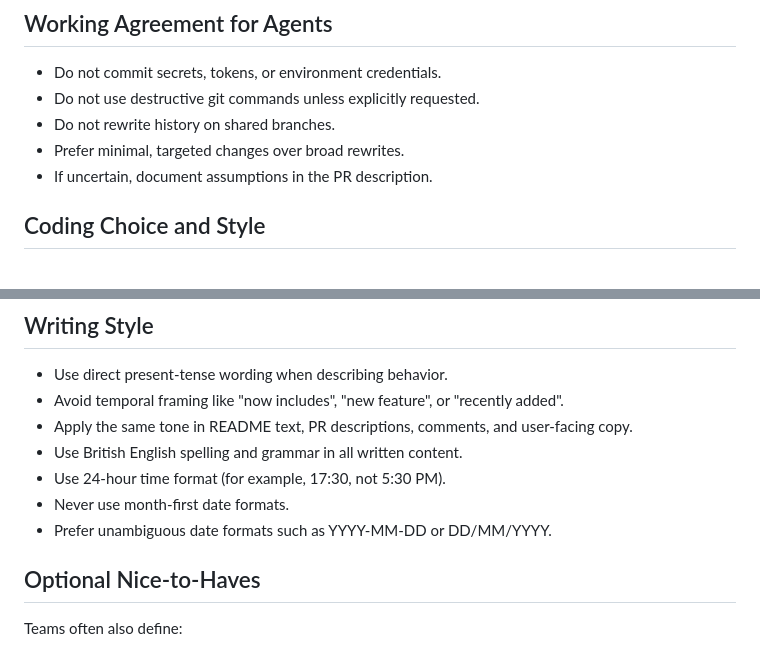
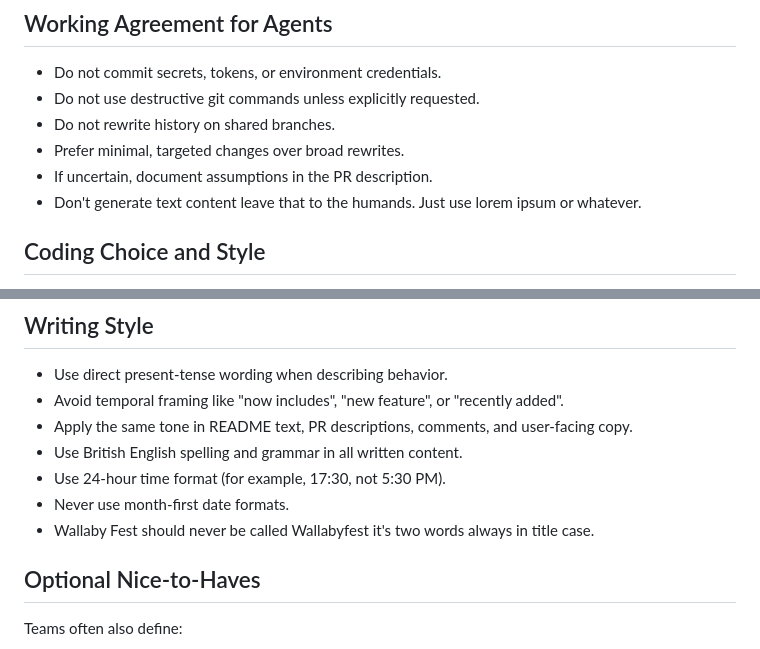
Before and after one commit to WillJCJ/wallaby-web, a Markdown page: AGENTS.md, 2 parts joined by grey strips. GitHub-like rendering.

Commit message:
[docs] Clarify agent writing guidance

```diff
--- a/AGENTS.md
+++ b/AGENTS.md
@@ -91,6 +91,7 @@ npm test
 - Do not rewrite history on shared branches.
 - Prefer minimal, targeted changes over broad rewrites.
 - If uncertain, document assumptions in the PR description.
+- Don't generate text content leave that to the humands. Just use lorem ipsum or whatever.
 
 ## Coding Choice and Style
 
@@ -105,7 +106,7 @@ Prefer concise and elegant solutions.
 - Use British English spelling and grammar in all written content.
 - Use 24-hour time format (for example, 17:30, not 5:30 PM).
 - Never use month-first date formats.
-- Prefer unambiguous date formats such as YYYY-MM-DD or DD/MM/YYYY.
+- Wallaby Fest should never be called Wallabyfest it's two words always in title case.
 
 ## Optional Nice-to-Haves
 Teams often also define:
```
